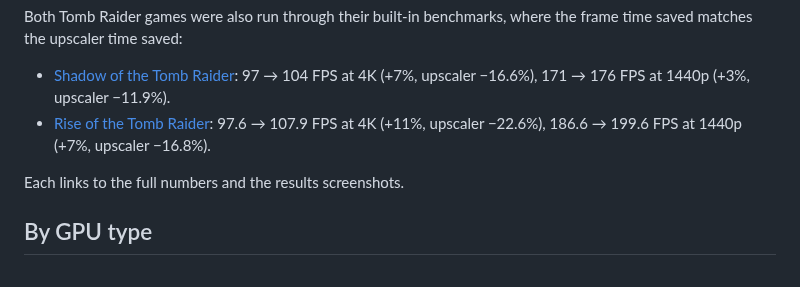
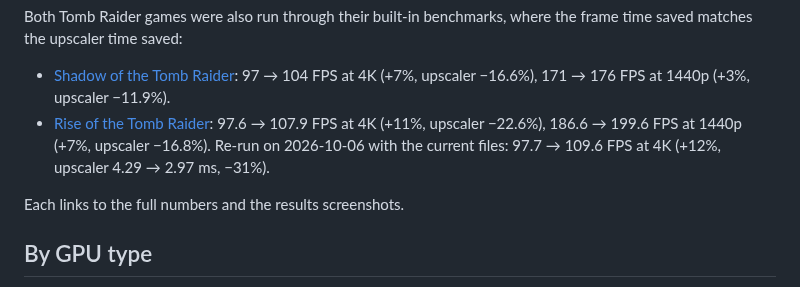
Before and after one commit to zgauthier2000/fsr4-shader-performance-overrides, a Markdown page: docs/results.md, the part around the change. GitHub-like rendering.

```diff
--- a/docs/results.md
+++ b/docs/results.md
@@ -31,7 +31,8 @@ saved matches the upscaler time saved:
 - [Shadow of the Tomb Raider](../results/shadow-of-the-tomb-raider): 97 → 104 FPS at 4K (+7%,
   upscaler −16.6%), 171 → 176 FPS at 1440p (+3%, upscaler −11.9%).
 - [Rise of the Tomb Raider](../results/rise-of-the-tomb-raider): 97.6 → 107.9 FPS at 4K (+11%,
-  upscaler −22.6%), 186.6 → 199.6 FPS at 1440p (+7%, upscaler −16.8%).
+  upscaler −22.6%), 186.6 → 199.6 FPS at 1440p (+7%, upscaler −16.8%). Re-run on 2026-10-06 with the
+  current files: 97.7 → 109.6 FPS at 4K (+12%, upscaler 4.29 → 2.97 ms, −31%).
 
 Each links to the full numbers and the results screenshots.
 
```
Also changed, not shown: results/rise-of-the-tomb-raider/README.md (+34 -0 lines), results/rise-of-the-tomb-raider/4k-2026-10-06-exact.jpg (added), results/rise-of-the-tomb-raider/4k-2026-10-06-lossy.jpg (added), results/rise-of-the-tomb-raider/4k-2026-10-06-original.jpg (added).
